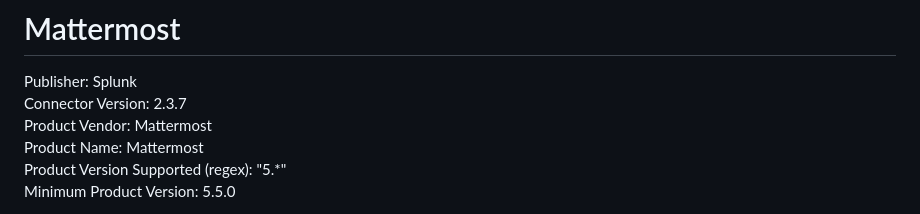
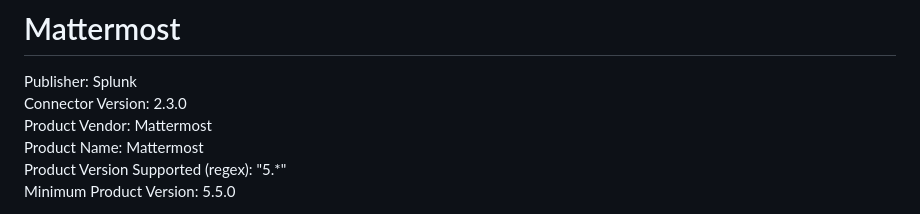
Before and after one commit to splunk-soar-connectors/mattermost, a Markdown page: README.md, the part around the change. Drawn GitHub-style.

```diff
--- a/README.md
+++ b/README.md
@@ -2,7 +2,7 @@
 # Mattermost
 
 Publisher: Splunk
-Connector Version: 2.3.7
+Connector Version: 2.3.0
 Product Vendor: Mattermost
 Product Name: Mattermost
 Product Version Supported (regex): "5.\*"
```
